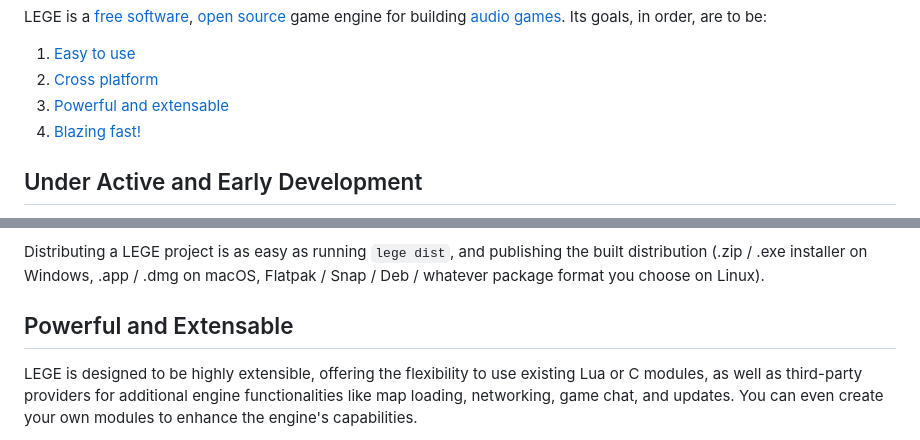
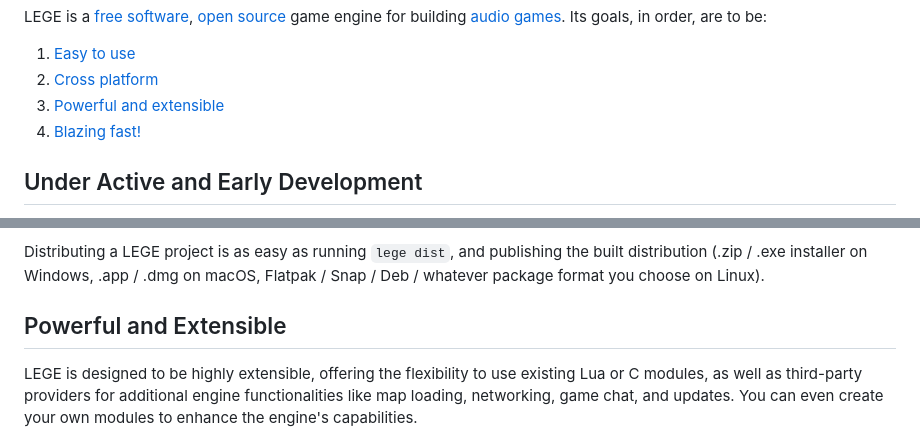
Before and after one commit to lower-elements/lege, a Markdown page: README.md, 2 parts joined by grey strips. GitHub-like rendering.

Commit message:
Readme: Fix spelling of 'extensible'

```diff
--- a/README.md
+++ b/README.md
@@ -13,7 +13,7 @@ be:
 
 1. [Easy to use](#easy-to-use)
 2. [Cross platform](#cross-platform)
-3. [Powerful and extensable](#powerful-and-extensable)
+3. [Powerful and extensible](#powerful-and-extensable)
 4. [Blazing fast!](#blazing-fast)
 
 [fs]: <https://en.wikipedia.org/wiki/Free_software>
@@ -51,7 +51,7 @@ installer on Windows, .app / .dmg on macOS, Flatpak / Snap / Deb / whatever pack
 [openal]: <https://openal.org>
 [openal-soft]: <https://openal-soft.org>
 
-## Powerful and Extensable
+## Powerful and Extensible
 
 LEGE is designed to be highly extensible, offering the flexibility to use existing Lua or C modules, as well as
 third-party providers for additional engine functionalities like map loading, networking, game chat, and updates. You
```
